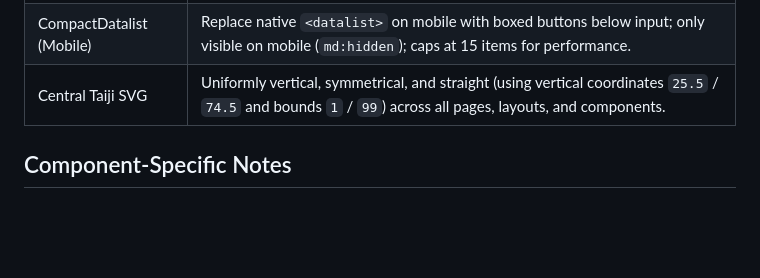
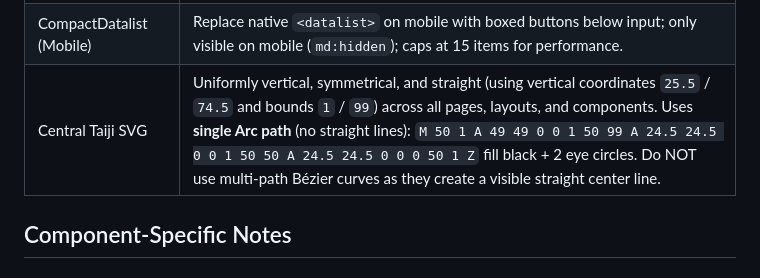
Before and after one commit to shudgai/fabou_la, a Markdown page: AGENTS.md, the part around the change. Rendered like a GitHub page; blank space fills up the shorter version.

Commit message:
docs: update Taiji SVG canonical path in AGENTS.md (single arc, no straight line)

```diff
--- a/AGENTS.md
+++ b/AGENTS.md
@@ -120,7 +120,7 @@ Two terminals needed: `php artisan serve` + `npm run dev`.
 | Batch integrity (WYPIWYS) | For batch-pasted records, preserve the FULL original content in the database; do NOT strip headers or item lines. List view should render raw content with `whitespace-pre-wrap` and hide synthetic headers when `isContentLiteral` is true. |
 | Dropdown/Menu state | Use `activeDropdownId` (reactive) to track which item menu/dropdown is open; ensure `activeDropdownId = null` is called on delete/edit/close. |
 | CompactDatalist (Mobile) | Replace native `<datalist>` on mobile with boxed buttons below input; only visible on mobile (`md:hidden`); caps at 15 items for performance. |
-| Central Taiji SVG | Uniformly vertical, symmetrical, and straight (using vertical coordinates `25.5` / `74.5` and bounds `1` / `99`) across all pages, layouts, and components. |
+| Central Taiji SVG | Uniformly vertical, symmetrical, and straight (using vertical coordinates `25.5` / `74.5` and bounds `1` / `99`) across all pages, layouts, and components. Uses **single Arc path** (no straight lines): `M 50 1 A 49 49 0 0 1 50 99 A 24.5 24.5 0 0 1 50 50 A 24.5 24.5 0 0 0 50 1 Z` fill black + 2 eye circles. Do NOT use multi-path Bézier curves as they create a visible straight center line. |
 
 ## Component-Specific Notes
 
```
